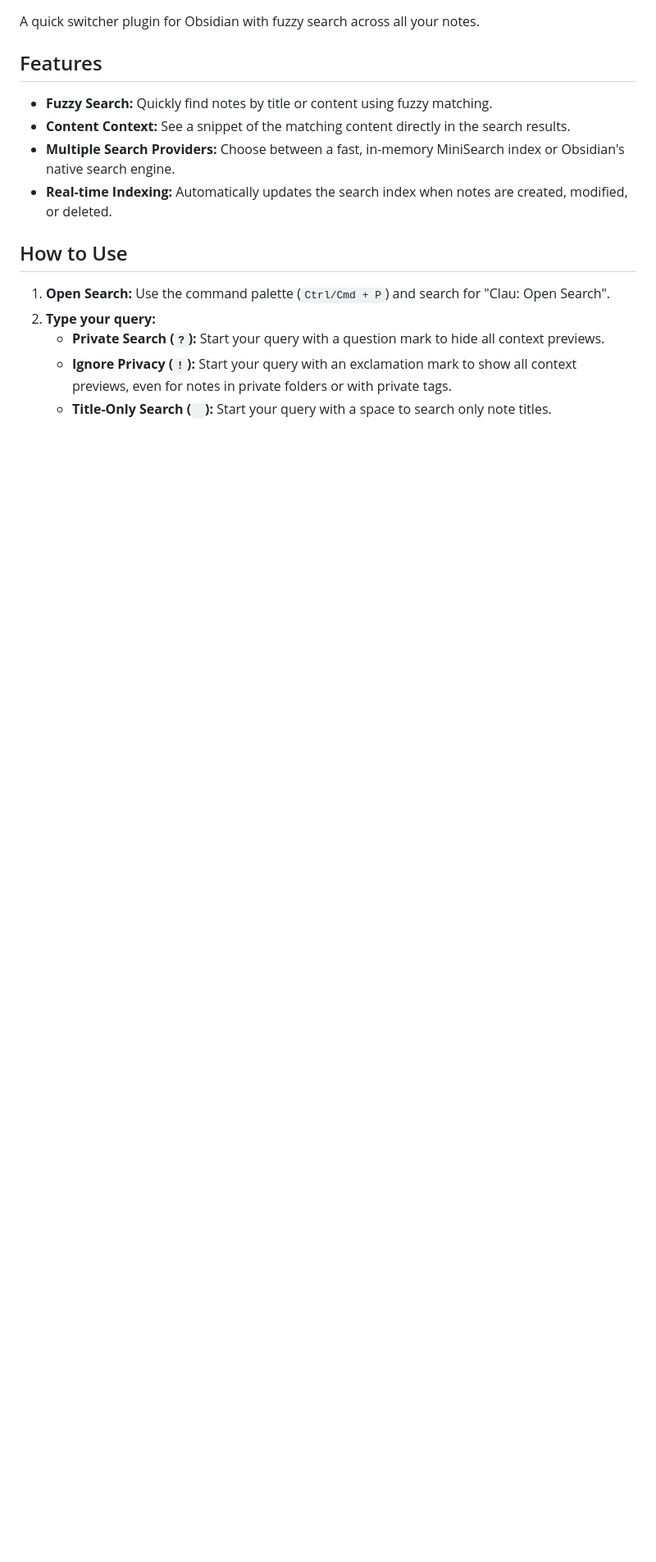
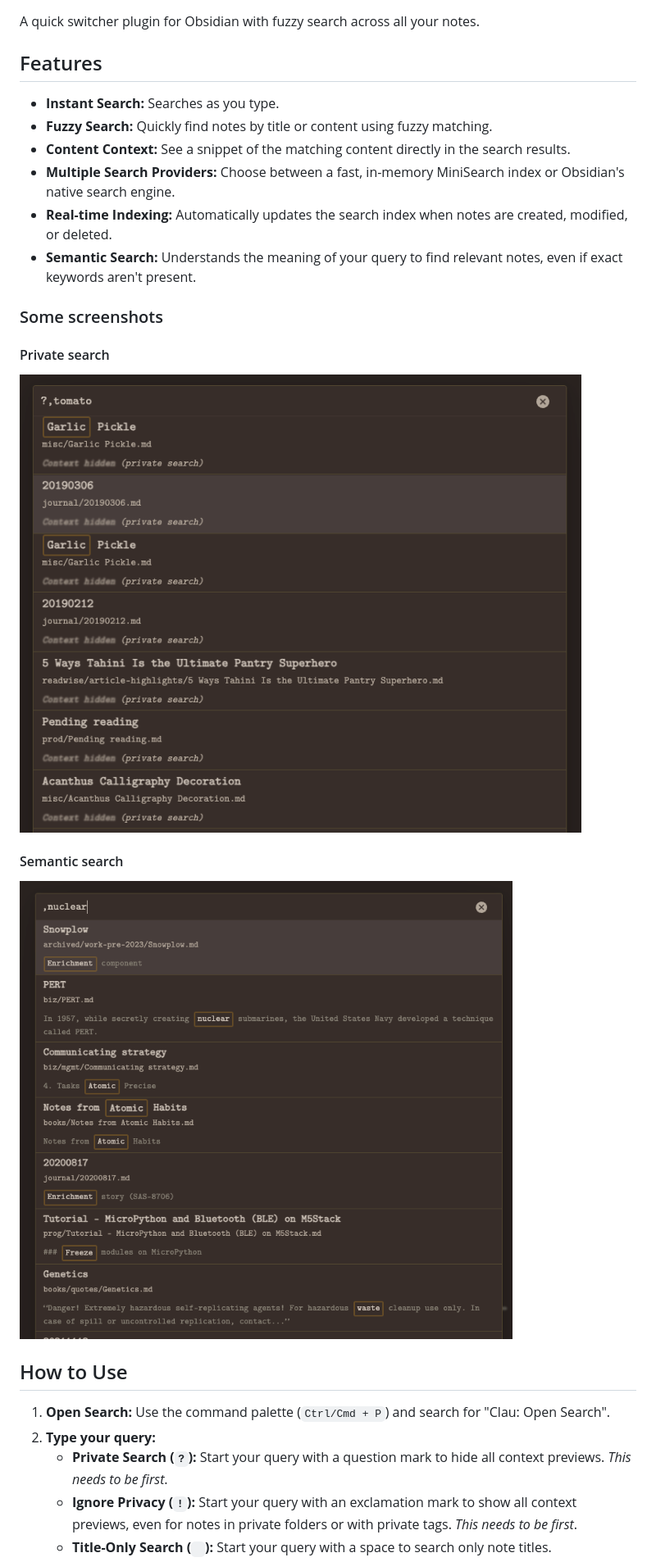
Before and after one commit to rberenguel/obsidian-clau-plugin, a Markdown page: README.md, the part around the change printed below. Shown: that part at 82% size. GitHub-like rendering; pictures changed too: media/clau-private.png (added), media/clau-semantic.png (added); blank space fills up the shorter version.

Commit message:
Semantic search available

```diff
--- a/README.md
+++ b/README.md
@@ -4,15 +4,27 @@ A quick switcher plugin for Obsidian with fuzzy search across all your notes.
 
 ## Features
 
+- **Instant Search:** Searches as you type.
 - **Fuzzy Search:** Quickly find notes by title or content using fuzzy matching.
 - **Content Context:** See a snippet of the matching content directly in the search results.
 - **Multiple Search Providers:** Choose between a fast, in-memory MiniSearch index or Obsidian's native search engine.
 - **Real-time Indexing:** Automatically updates the search index when notes are created, modified, or deleted.
+- **Semantic Search:** Understands the meaning of your query to find relevant notes, even if exact keywords aren't present.
+
+### Some screenshots
+
+#### Private search
+
+![](https://raw.githubusercontent.com/rberenguel/obsidian-clau-plugin/main/media/clau-private.png)
+
+#### Semantic search
+
+![](https://raw.githubusercontent.com/rberenguel/obsidian-clau-plugin/main/media/clau-semantic.png)
 
 ## How to Use
 
 1.  **Open Search:** Use the command palette (`Ctrl/Cmd + P`) and search for "Clau: Open Search".
 2.  **Type your query:**
-    - **Private Search (`?`):** Start your query with a question mark to hide all context previews.
-    - **Ignore Privacy (`!`):** Start your query with an exclamation mark to show all context previews, even for notes in private folders or with private tags.
+    - **Private Search (`?`):** Start your query with a question mark to hide all context previews. _This needs to be first_.
+    - **Ignore Privacy (`!`):** Start your query with an exclamation mark to show all context previews, even for notes in private folders or with private tags. _This needs to be first_.
     - **Title-Only Search (` `):** Start your query with a space to search only note titles.
```
Also changed, not shown: other parts of README.md (+39 -5 lines), view-template.md (deleted, +0 -189 lines), 7 other files.
